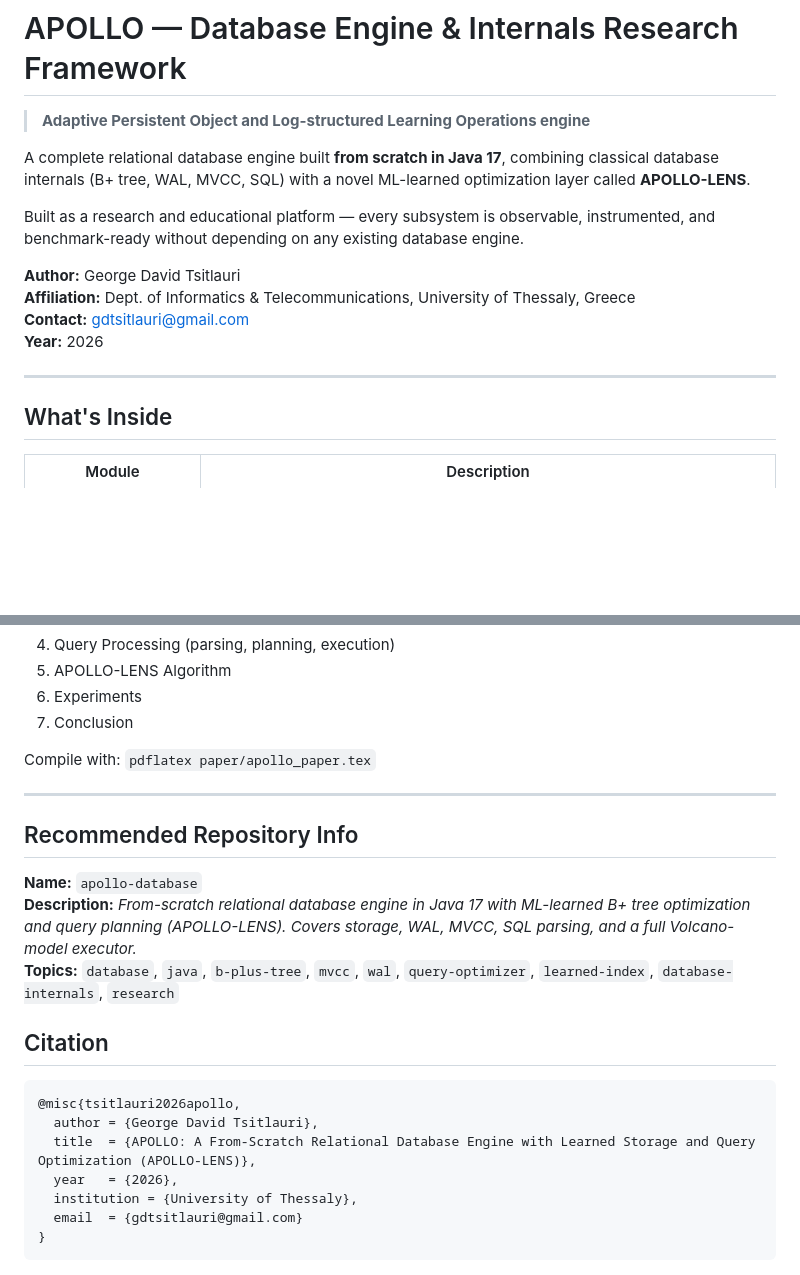
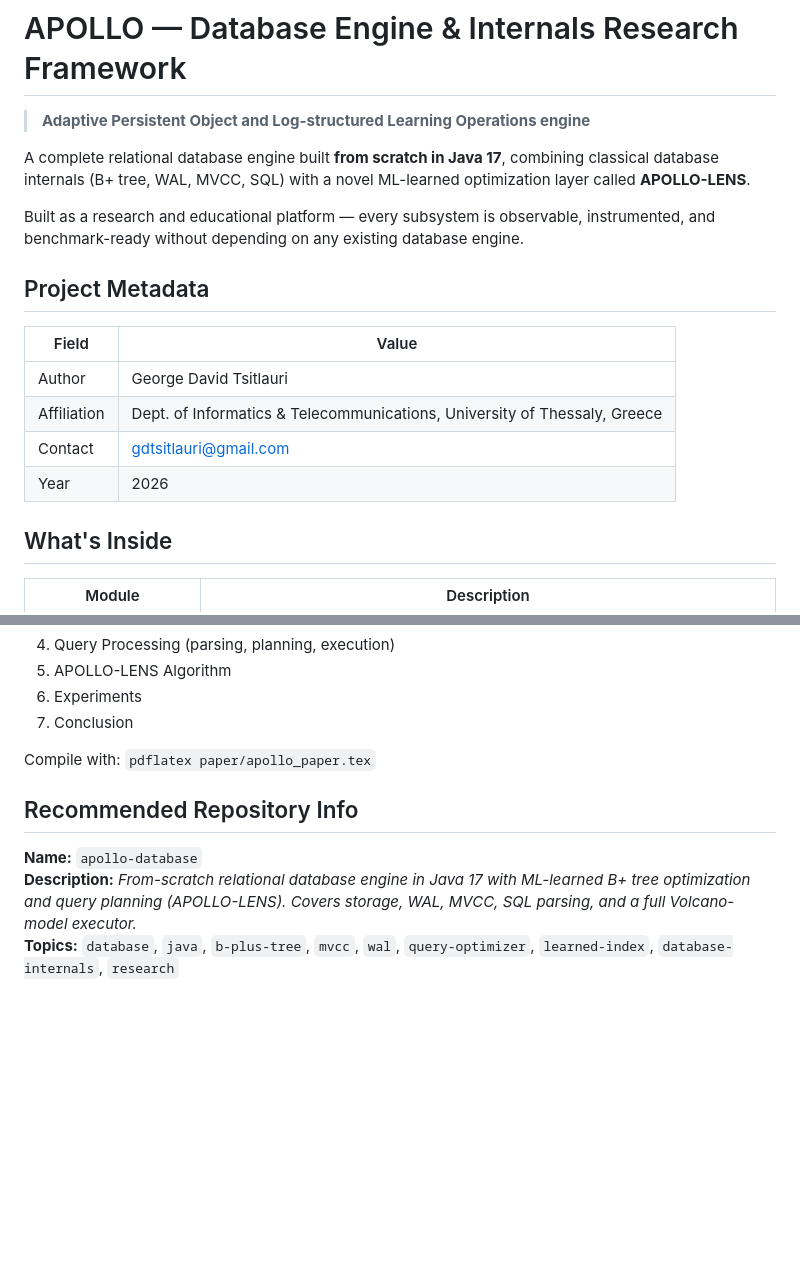
Before and after one commit to gdtsitlauri/apollo-database, a Markdown page: README.md, 2 parts joined by grey strips. Drawn GitHub-style; blank space fills up the shorter version.

Commit message:
Normalize repository metadata and paper headers

````diff
--- a/README.md
+++ b/README.md
@@ -9,12 +9,15 @@ optimization layer called **APOLLO-LENS**.
 Built as a research and educational platform — every subsystem is observable,
 instrumented, and benchmark-ready without depending on any existing database engine.
 
-**Author:** George David Tsitlauri
-**Affiliation:** Dept. of Informatics & Telecommunications, University of Thessaly, Greece
-**Contact:** gdtsitlauri@gmail.com
-**Year:** 2026
 
----
+## Project Metadata
+
+| Field | Value |
+| --- | --- |
+| Author | George David Tsitlauri |
+| Affiliation | Dept. of Informatics & Telecommunications, University of Thessaly, Greece |
+| Contact | gdtsitlauri@gmail.com |
+| Year | 2026 |
 
 ## What's Inside
 
@@ -160,22 +151,8 @@ ORDER BY + LIMIT.
 
 Compile with: `pdflatex paper/apollo_paper.tex`
 
----
-
 ## Recommended Repository Info
 
 **Name:** `apollo-database`
 **Description:** *From-scratch relational database engine in Java 17 with ML-learned B+ tree optimization and query planning (APOLLO-LENS). Covers storage, WAL, MVCC, SQL parsing, and a full Volcano-model executor.*
 **Topics:** `database`, `java`, `b-plus-tree`, `mvcc`, `wal`, `query-optimizer`, `learned-index`, `database-internals`, `research`
-
-## Citation
-
-```bibtex
-@misc{tsitlauri2026apollo,
-  author = {George David Tsitlauri},
-  title  = {APOLLO: A From-Scratch Relational Database Engine with Learned Storage and Query Optimization (APOLLO-LENS)},
-  year   = {2026},
-  institution = {University of Thessaly},
-  email  = {gdtsitlauri@gmail.com}
-}
-```
````
Also changed, not shown: other parts of README.md (+0 -12 lines).
